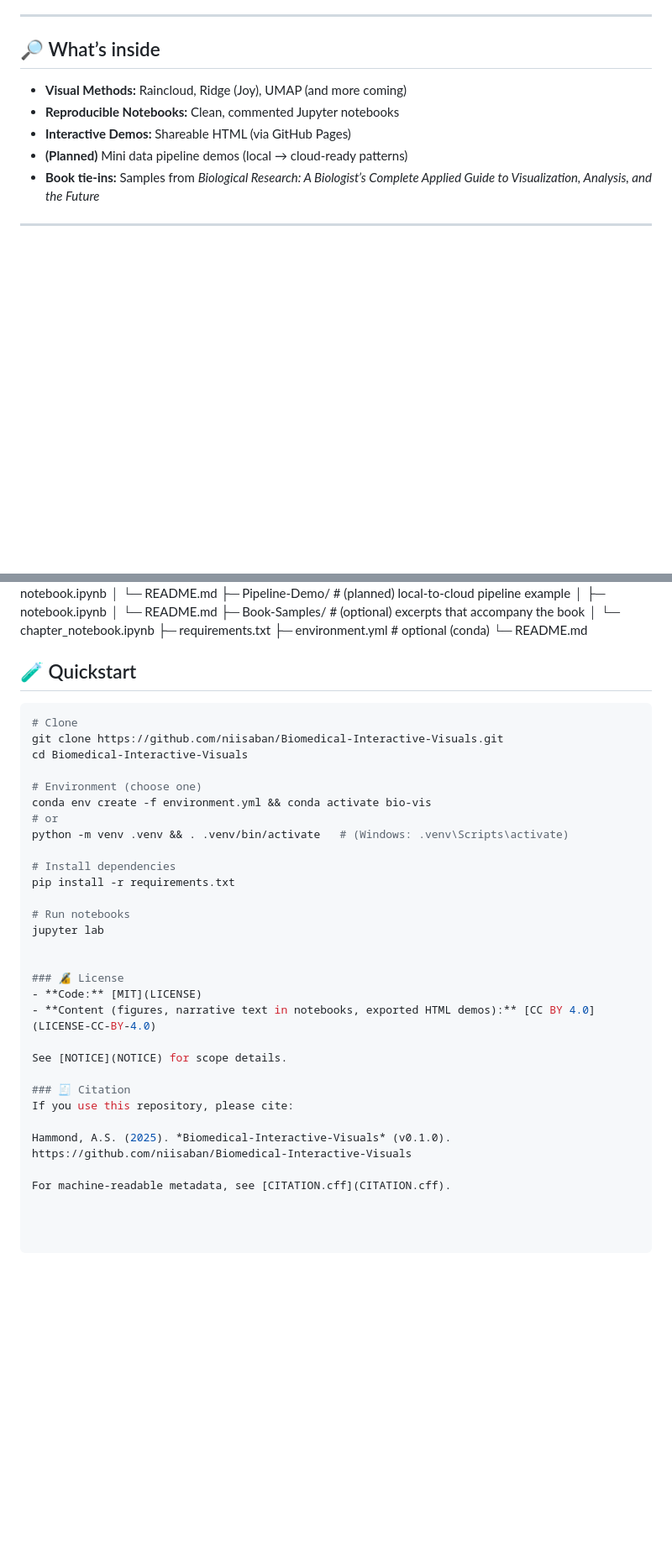
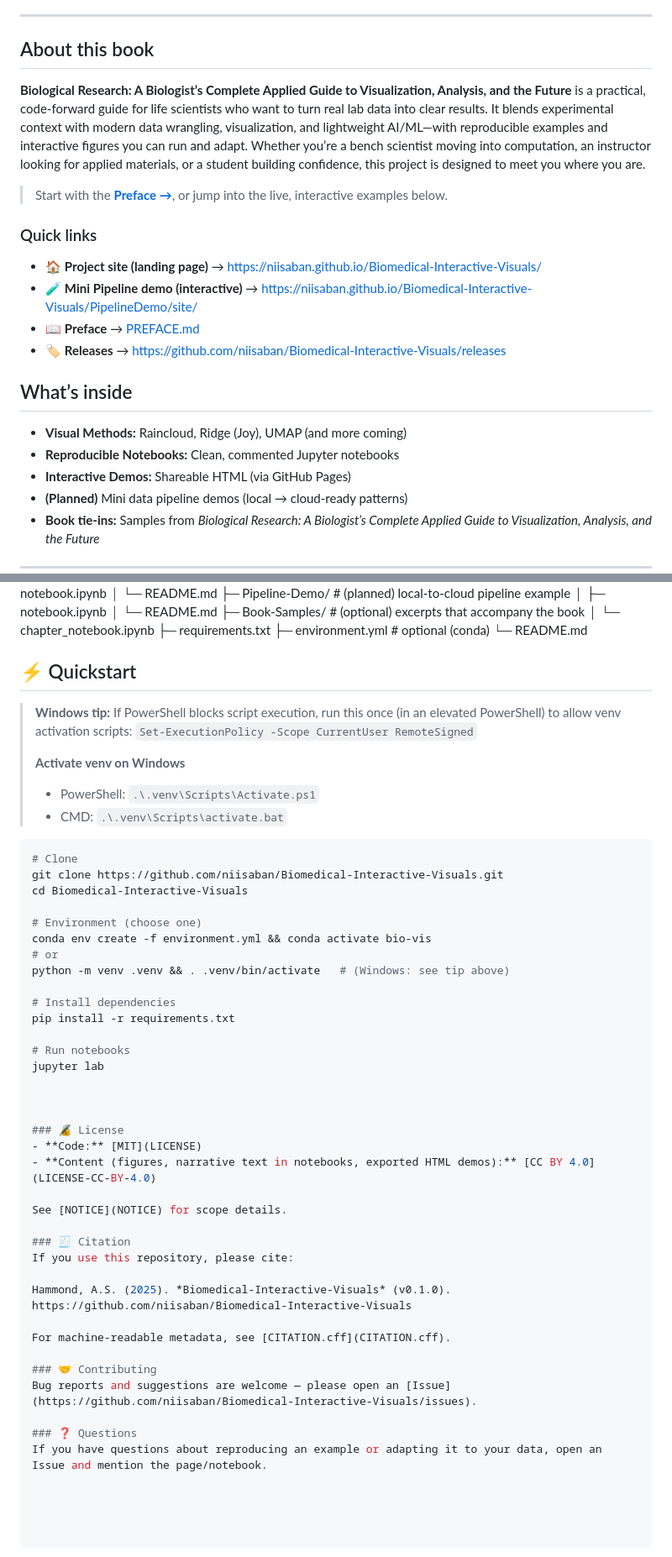
Before and after one commit to niisaban/Biomedical-Interactive-Visuals, a Markdown page: README.md, 2 parts joined by grey strips. Shown at 84% size. GitHub-like rendering; blank space fills up the shorter version.

Commit message:
docs(README): add concise “About this book” + fix Preface link + tidy quick links

````diff
--- a/README.md
+++ b/README.md
@@ -5,7 +8,21 @@ Interactive visualization and analysis recipes for biological data — built to
 
 ---
 
-## 🔎 What’s inside
+## About this book
+
+**Biological Research: A Biologist’s Complete Applied Guide to Visualization, Analysis, and the Future** is a practical, code-forward guide for life scientists who want to turn real lab data into clear results. It blends experimental context with modern data wrangling, visualization, and lightweight AI/ML—with reproducible examples and interactive figures you can run and adapt. Whether you’re a bench scientist moving into computation, an instructor looking for applied materials, or a student building confidence, this project is designed to meet you where you are.
+
+> Start with the [**Preface →**](PREFACE.md), or jump into the live, interactive examples below.
+
+### Quick links
+
+- 🏠 **Project site (landing page)** → <https://niisaban.github.io/Biomedical-Interactive-Visuals/>
+- 🧪 **Mini Pipeline demo (interactive)** → <https://niisaban.github.io/Biomedical-Interactive-Visuals/PipelineDemo/site/>
+- 📖 **Preface** → [PREFACE.md](PREFACE.md)
+- 🏷️ **Releases** → <https://github.com/niisaban/Biomedical-Interactive-Visuals/releases>
+
+## What’s inside
+
 - **Visual Methods:** Raincloud, Ridge (Joy), UMAP (and more coming)
 - **Reproducible Notebooks:** Clean, commented Jupyter notebooks
 - **Interactive Demos:** Shareable HTML (via GitHub Pages)
@@ -52,7 +69,15 @@ Biomedical-Interactive-Visuals/
 ├─ environment.yml # optional (conda)
 └─ README.md
 
-## 🧪 Quickstart
+## ⚡ Quickstart
+
+> **Windows tip:** If PowerShell blocks script execution, run this once (in an
+> elevated PowerShell) to allow venv activation scripts:
+> `Set-ExecutionPolicy -Scope CurrentUser RemoteSigned`
+>
+> **Activate venv on Windows**
+> - PowerShell: `.\.venv\Scripts\Activate.ps1`
+> - CMD:       `.\.venv\Scripts\activate.bat`
 
 ```bash
 # Clone
@@ -62,13 +87,14 @@ cd Biomedical-Interactive-Visuals
 # Environment (choose one)
 conda env create -f environment.yml && conda activate bio-vis
 # or
-python -m venv .venv && . .venv/bin/activate   # (Windows: .venv\Scripts\activate)
+python -m venv .venv && . .venv/bin/activate   # (Windows: see tip above)
 
 # Install dependencies
 pip install -r requirements.txt
 
 # Run notebooks
 jupyter lab
+
 
 
 ### 🔏 License
@@ -83,3 +109,9 @@ If you use this repository, please cite:
 Hammond, A.S. (2025). *Biomedical-Interactive-Visuals* (v0.1.0). https://github.com/niisaban/Biomedical-Interactive-Visuals
 
 For machine-readable metadata, see [CITATION.cff](CITATION.cff).
+
+### 🤝 Contributing
+Bug reports and suggestions are welcome — please open an [Issue](https://github.com/niisaban/Biomedical-Interactive-Visuals/issues).
+
+### ❓ Questions
+If you have questions about reproducing an example or adapting it to your data, open an Issue and mention the page/notebook.
````
Also changed, not shown: other parts of README.md (+3 -0 lines).
